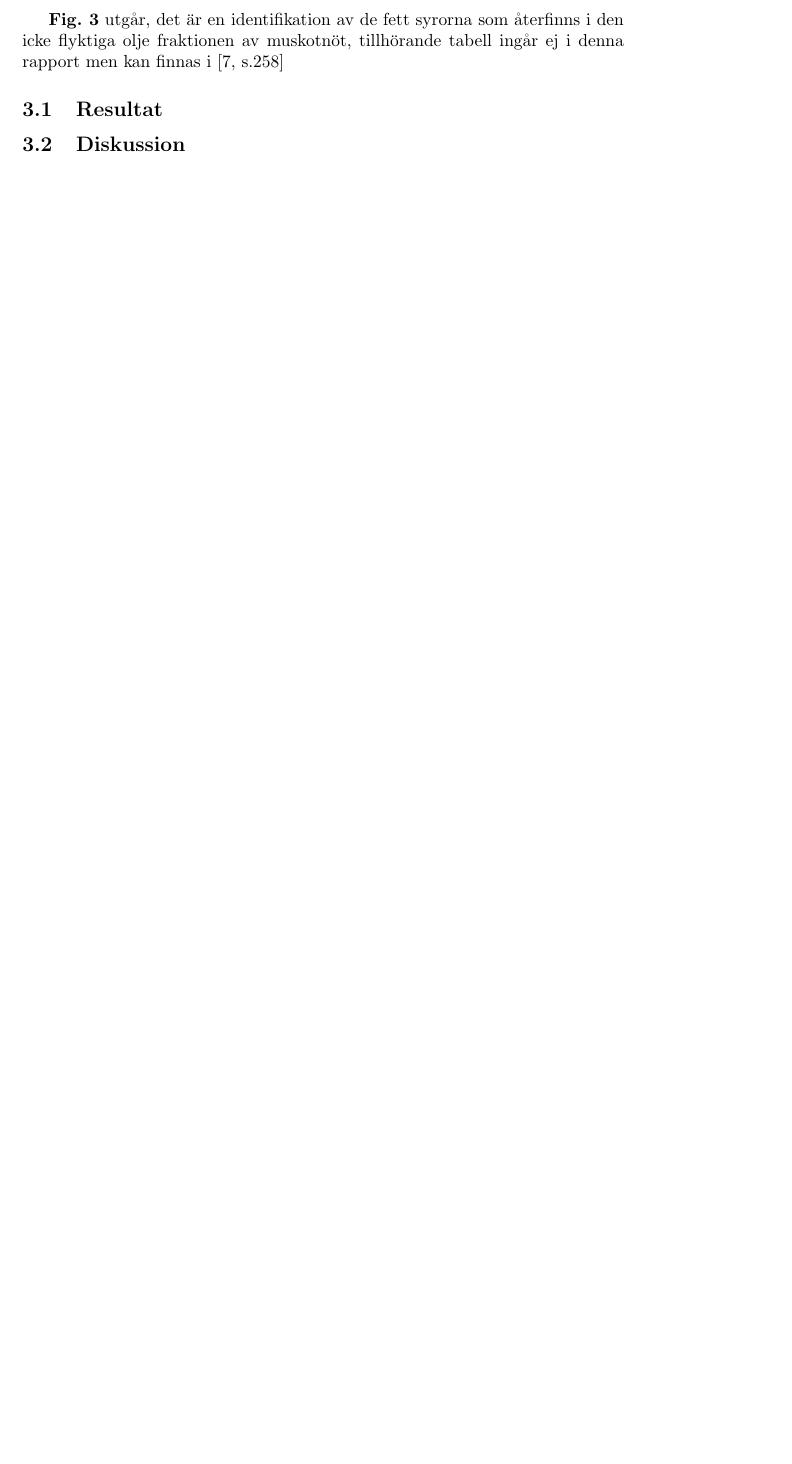
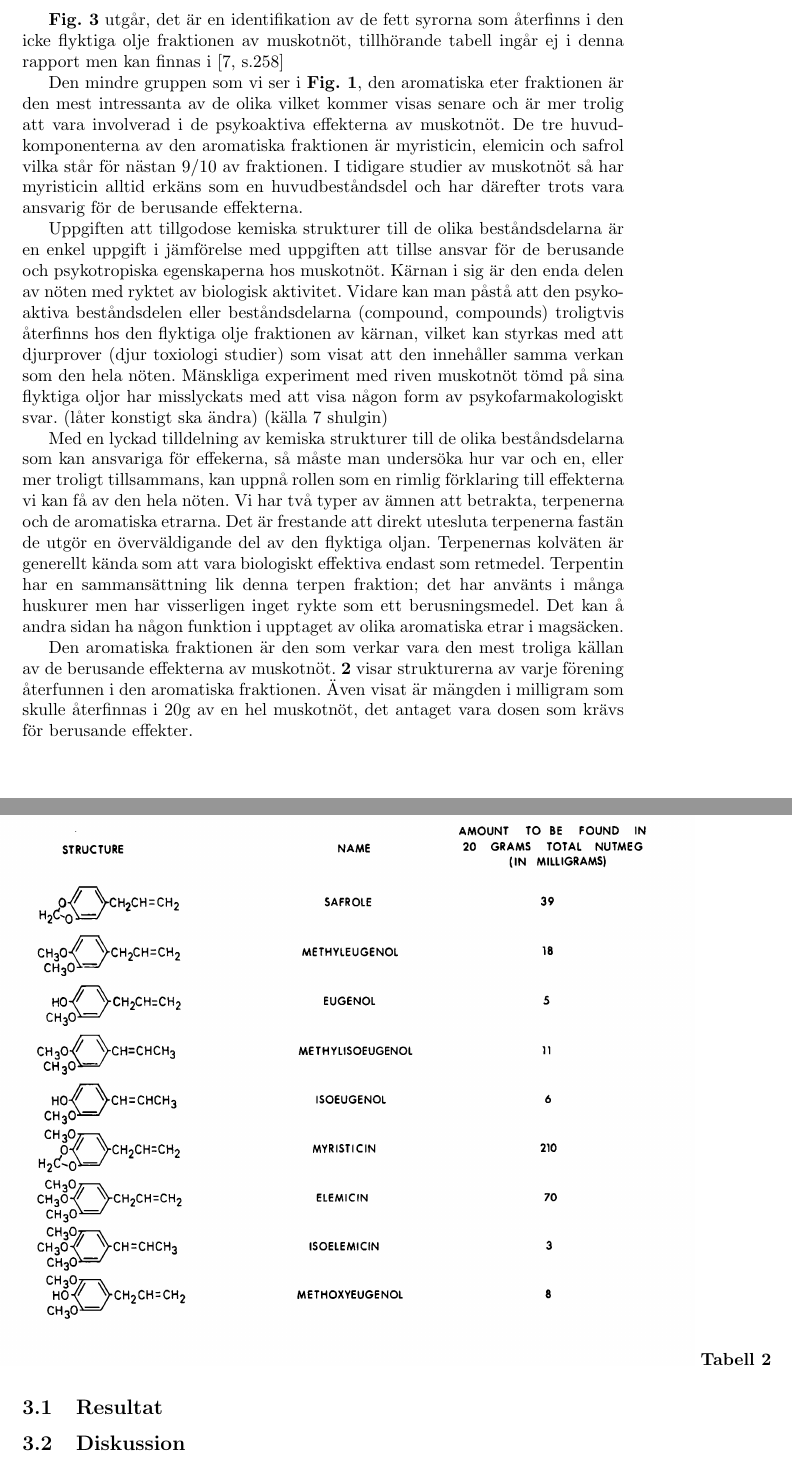
Before and after one commit to GetzMikalsen/Gyarb, a LaTeX paper (main.tex): part of page 11 of 12 before the commit and two parts of pages 11 and 12 of 13 after it, the two joined at a grey line, cut so that both start at the same text, the shorter picture padded with empty space. The pictures show the PDF file main.pdf that the author committed with the source.

Commit message:
Tabell 2

```diff
--- a/main.tex
+++ b/main.tex
@@ -201,9 +201,50 @@ Från detta resultat kan det visas hur huvudämnena av den flyktiga oljan är $\
 
 \textbf{Fig. 3} utgår, det är en identifikation av de fett syrorna som återfinns i den icke flyktiga olje fraktionen av muskotnöt, tillhörande tabell ingår ej i denna rapport men kan finnas i \cite[s.258]{spricigo1999extraction}
 
+Den mindre gruppen som vi ser i \textbf{Fig. 1}, den aromatiska
+eter fraktionen är den mest intressanta av de olika vilket kommer visas senare
+och är mer trolig att vara involverad i de psykoaktiva effekterna av
+muskotnöt.
+De tre huvudkomponenterna av den aromatiska fraktionen är myristicin, elemicin
+och safrol vilka står för nästan 9/10 av fraktionen.
+I tidigare studier av muskotnöt så har myristicin alltid erkäns som en
+huvudbeståndsdel och har därefter trots vara ansvarig för de berusande effekterna.
 
+Uppgiften att tillgodose kemiska strukturer till de olika beståndsdelarna är
+en enkel uppgift i jämförelse med uppgiften att tillse ansvar för de
+berusande och psykotropiska egenskaperna hos muskotnöt.
+Kärnan i sig är den enda delen av nöten med ryktet av biologisk aktivitet.
+Vidare kan man påstå att den psykoaktiva beståndsdelen eller beståndsdelarna (compound, compounds)
+troligtvis återfinns hos den flyktiga olje fraktionen av kärnan, vilket kan styrkas
+med att djurprover (djur toxiologi studier) som visat att den innehåller samma
+verkan som den hela nöten.
+Mänskliga experiment med riven muskotnöt tömd på sina flyktiga oljor har
+misslyckats med att visa någon form av psykofarmakologiskt svar. (låter konstigt ska ändra) (källa 7 shulgin)
 
+Med en lyckad tilldelning av kemiska strukturer till de olika beståndsdelarna
+som kan ansvariga för effekerna, så måste man undersöka hur var och en, eller
+mer troligt tillsammans, kan uppnå rollen som en rimlig förklaring till
+effekterna vi kan få av den hela nöten.
+Vi har två typer av ämnen att betrakta, terpenerna och de aromatiska etrarna.
+Det är frestande att direkt utesluta terpenerna fastän de utgör en överväldigande
+del av den flyktiga oljan. Terpenernas kolväten är generellt kända som att vara
+biologiskt effektiva endast som retmedel.
+Terpentin har en sammansättning lik denna terpen fraktion; det har använts
+i många huskurer men har visserligen inget rykte som ett berusningsmedel.
+Det kan å andra sidan ha någon funktion i upptaget av olika aromatiska etrar i
+magsäcken.
 
+Den aromatiska fraktionen är den som verkar vara den mest troliga källan av de
+berusande effekterna av muskotnöt. \textbf{2} visar strukturerna av varje
+förening återfunnen i den aromatiska fraktionen. Även visat är mängden i milligram
+som skulle återfinnas i 20g av en hel muskotnöt, det antaget vara dosen som krävs
+för berusande effekter.
+
+\hbox{\hspace{-1.5cm}\includegraphics[scale=0.12]{Tabell2}
+\caption{\textbf{Tabell 2}}
+}
+
+%
 
 %dessa resultat verkar visa en stor diskrepans mellan muskot från olika geografiska källor, gör en komparativ analys, citera shulgin.
 
```
Also changed, not shown: bilder/Tabell2.png (added), main.pdf, 6 other files.
